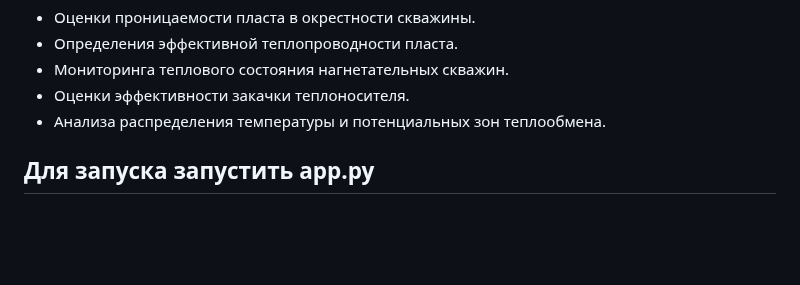
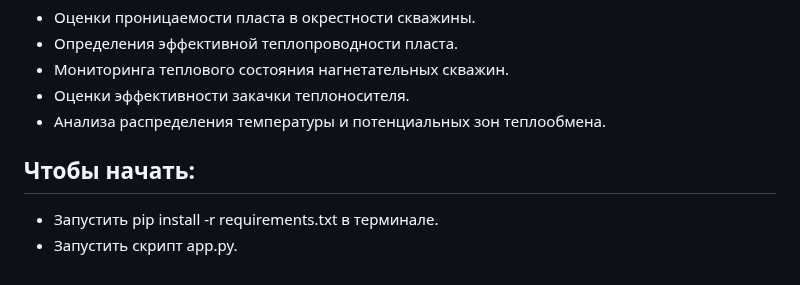
Before and after one commit to MishaelXV/Diplom_project, a Markdown page: README.md, the part around the change. Drawn GitHub-style; blank space fills up the shorter version.

Commit message:
Новое описание

```diff
--- a/README.md
+++ b/README.md
@@ -54,4 +54,6 @@
 *   Оценки эффективности закачки теплоносителя.
 *   Анализа распределения температуры и потенциальных зон теплообмена.
 
-## Для запуска запустить app.py
+## Чтобы начать:
+* Запустить pip install -r requirements.txt в терминале.
+* Запустить скрипт app.py.
```
